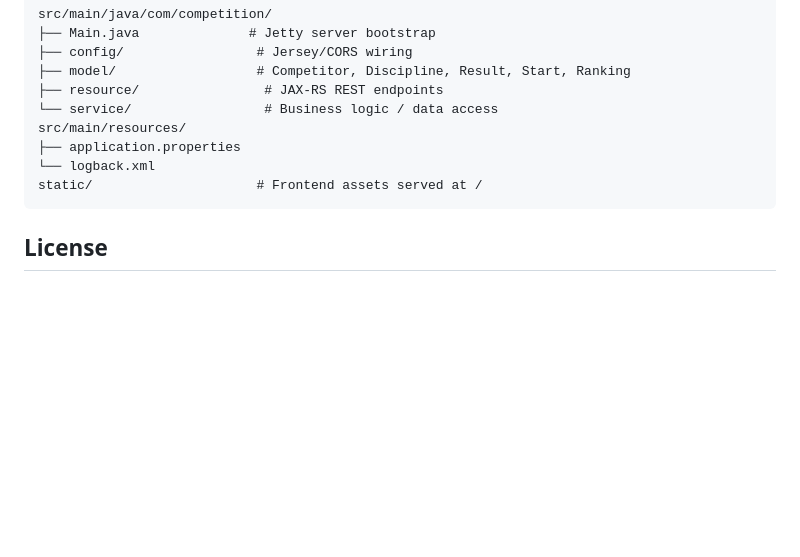
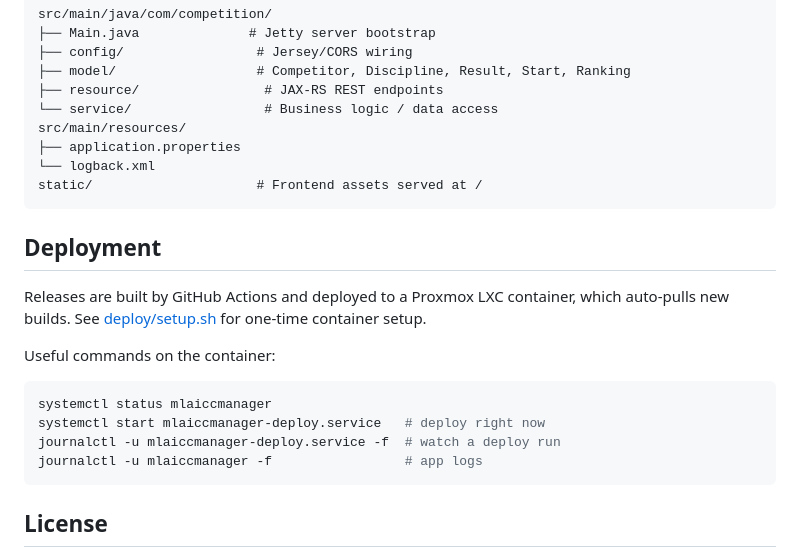
Before and after one commit to sgusenba/mlaiccmanager, a Markdown page: README.md, the part around the change. Drawn GitHub-style; blank space fills up the shorter version.

Commit message:
Document Proxmox deployment commands in README
Add a Deployment section covering the systemd service and useful
commands for checking status/logs on the container.

Co-Authored-By: Claude Sonnet 5 <noreply@anthropic.com>

````diff
--- a/README.md
+++ b/README.md
@@ -94,6 +94,19 @@ src/main/resources/
 static/                     # Frontend assets served at /
 ```
 
+## Deployment
+
+Releases are built by GitHub Actions and deployed to a Proxmox LXC container, which auto-pulls new builds. See [deploy/setup.sh](deploy/setup.sh) for one-time container setup.
+
+Useful commands on the container:
+
+```bash
+systemctl status mlaiccmanager
+systemctl start mlaiccmanager-deploy.service   # deploy right now
+journalctl -u mlaiccmanager-deploy.service -f  # watch a deploy run
+journalctl -u mlaiccmanager -f                 # app logs
+```
+
 ## License
 
 This project is open source and available under the MIT License.
````
